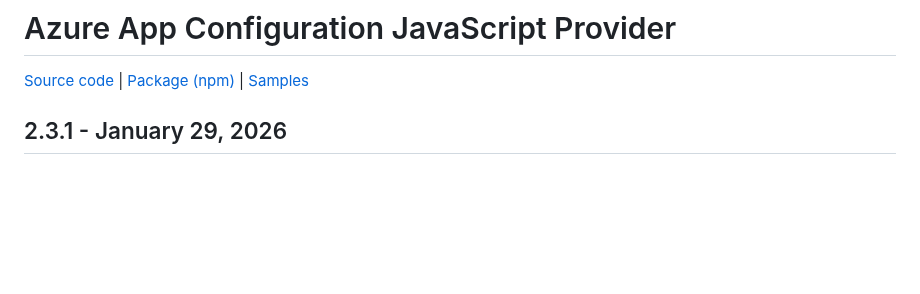
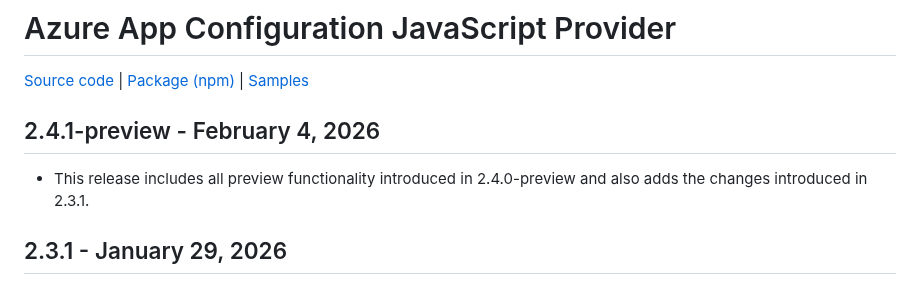
Before and after one commit to Azure/AppConfiguration, a Markdown page: releaseNotes/JavaScriptProvider.md, the part around the change. Rendered like a GitHub page; blank space fills up the shorter version.

Commit message:
JS Provider release notes v2.4.1-preview (#1128)
* js provider release notes v2.4.1-preview

* update

```diff
--- a/releaseNotes/JavaScriptProvider.md
+++ b/releaseNotes/JavaScriptProvider.md
@@ -1,6 +1,10 @@
 # Azure App Configuration JavaScript Provider
 
 [Source code][source_code] | [Package (npm)][package] | [Samples][samples]
+
+## 2.4.1-preview - February 4, 2026
+
+* This release includes all preview functionality introduced in 2.4.0-preview and also adds the changes introduced in 2.3.1.
 
 ## 2.3.1 - January 29, 2026
 
```
